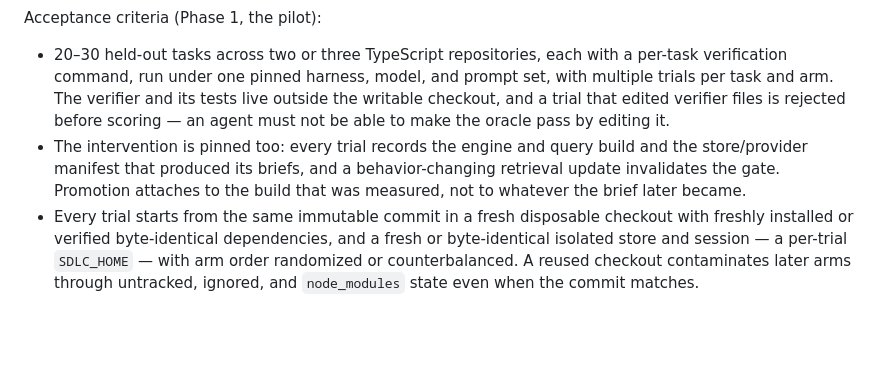
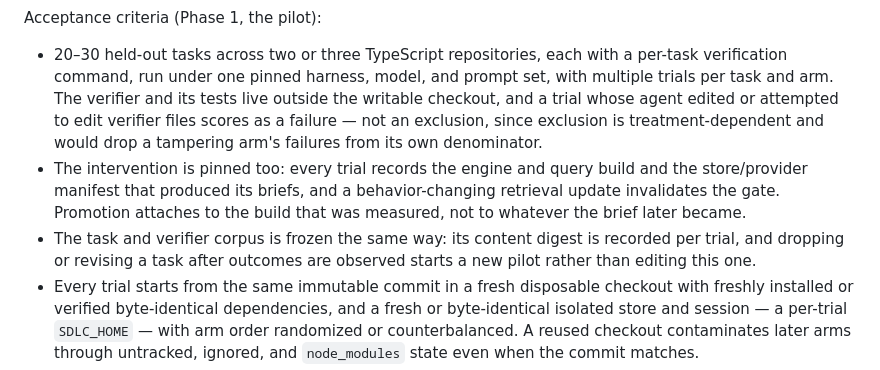
Before and after one commit to dvideby0/claude-plugins, a Markdown page: docs/BACKLOG.md, the part around the change. Drawn GitHub-style; blank space fills up the shorter version.

Commit message:
docs: fifth codex pass — freeze the corpus, score tampering as failure
- The task/verifier corpus gets a per-trial content digest; post-outcome task
  edits start a new pilot instead of amending this one.
- A trial that edits or attempts to edit verifier files scores as failed
  rather than excluded — exclusion is treatment-dependent and flatters the
  arm that tampers more.

```diff
--- a/docs/BACKLOG.md
+++ b/docs/BACKLOG.md
@@ -302,13 +302,17 @@ Acceptance criteria (Phase 1, the pilot):
 - 20–30 held-out tasks across two or three TypeScript repositories, each with
   a per-task verification command, run under one pinned harness, model, and
   prompt set, with multiple trials per task and arm. The verifier and its
-  tests live outside the writable checkout, and a trial that edited verifier
-  files is rejected before scoring — an agent must not be able to make the
-  oracle pass by editing it.
+  tests live outside the writable checkout, and a trial whose agent edited or
+  attempted to edit verifier files scores as a failure — not an exclusion,
+  since exclusion is treatment-dependent and would drop a tampering arm's
+  failures from its own denominator.
 - The intervention is pinned too: every trial records the engine and query
   build and the store/provider manifest that produced its briefs, and a
   behavior-changing retrieval update invalidates the gate. Promotion attaches
   to the build that was measured, not to whatever the brief later became.
+- The task and verifier corpus is frozen the same way: its content digest is
+  recorded per trial, and dropping or revising a task after outcomes are
+  observed starts a new pilot rather than editing this one.
 - Every trial starts from the same immutable commit in a fresh disposable
   checkout with freshly installed or verified byte-identical dependencies, and
   a fresh or byte-identical isolated store and session — a per-trial
```
